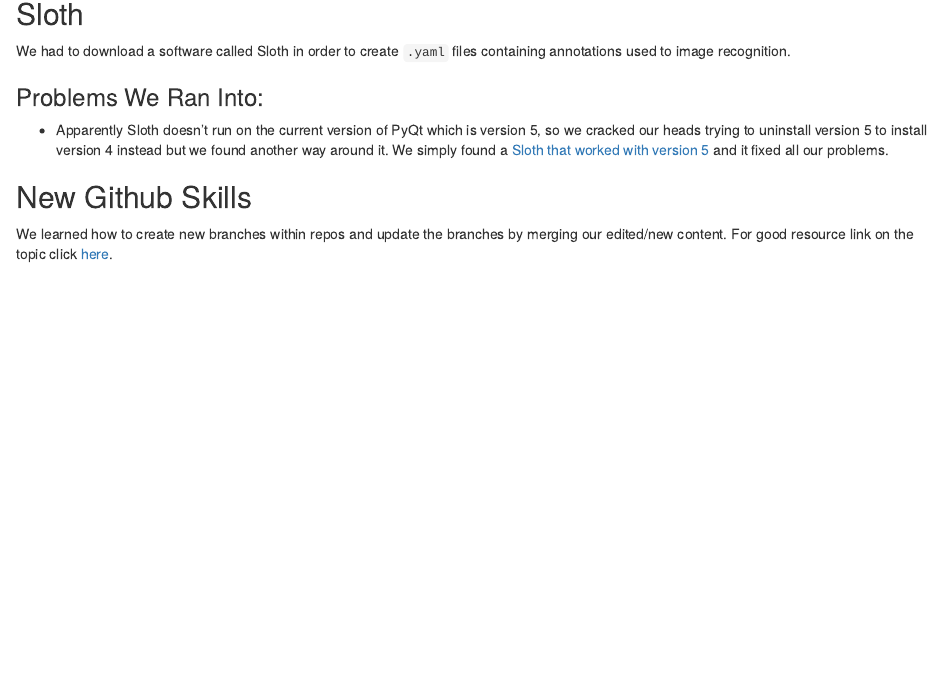
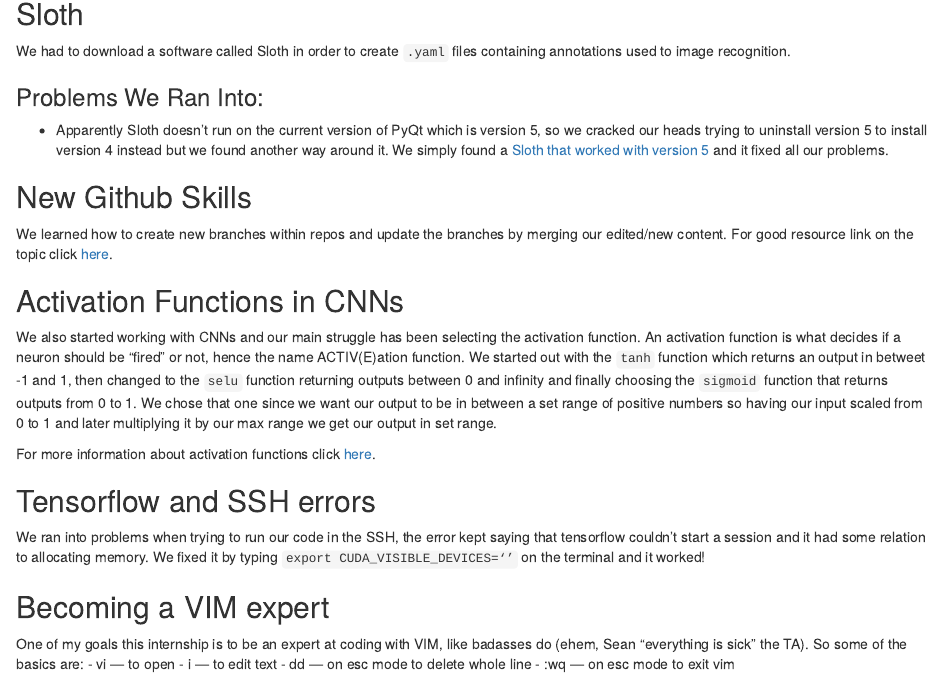
Before and after one commit to staceaileen/Data_Sci_Blog, an R Markdown document (content/post/2018-06-28-dataprophet-internship-week-1-what-have-i-learned.Rmd): the page in a window 1100 px wide, from 560 px down. Rendered offline with R 4.5, knitr and Pandoc, with nearby package versions.

Commit message:
added content to blogpost

```diff
--- a/content/post/2018-06-28-dataprophet-internship-week-1-what-have-i-learned.Rmd
+++ b/content/post/2018-06-28-dataprophet-internship-week-1-what-have-i-learned.Rmd
@@ -29,3 +29,21 @@
 ## New Github Skills
 
 We learned how to create new branches within repos and update the branches by merging our edited/new content. For good resource link on the topic click [here](https://github.com/Kunena/Kunena-Forum/wiki/Create-a-new-branch-with-git-and-manage-branches).
+
+## Activation Functions in CNNs
+
+We also started working with CNNs and our main struggle has been selecting the activation function. An activation function is what decides if a neuron should be "fired" or not, hence the name ACTIV(E)ation function. We started out with the `tanh` function which returns an output in betweet -1 and 1, then changed to the `selu` function returning outputs between 0 and infinity and finally choosing the `sigmoid` function that returns outputs from 0 to 1. We chose that one since we want our output to be in between a set range of positive numbers so having our input scaled from 0 to 1 and later multiplying it by our max range we get our output in set range.
+
+For more information about activation functions click [here](https://medium.com/the-theory-of-everything/understanding-activation-functions-in-neural-networks-9491262884e0).
+
+## Tensorflow and SSH errors
+
+We ran into problems when trying to run our code in the SSH, the error kept saying that tensorflow couldn't start a session and it had some relation to allocating memory. We fixed it by typing `export CUDA_VISIBLE_DEVICES=‘’` on the terminal and it worked!
+
+## Becoming a VIM expert
+
+One of my goals this internship is to be an expert at coding with VIM, like badasses do (ehem, Sean "everything is sick" the TA). So some of the basics are:
+- vi <filename> — to open
+- i — to edit text
+- dd — on esc mode to delete whole line
+- :wq — on esc mode to exit vim
```
